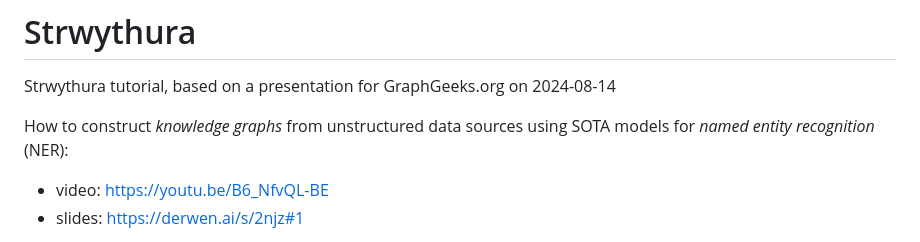
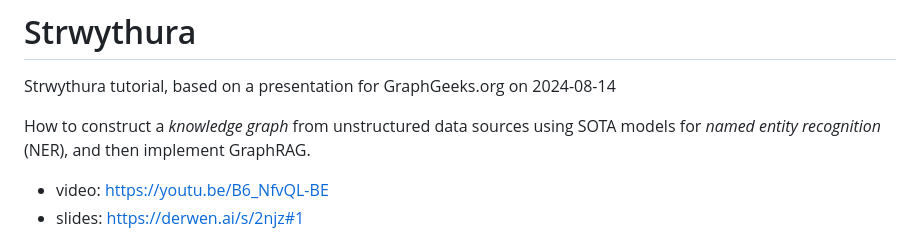
Before and after one commit to DerwenAI/strwythura, a Markdown page: README.md, the part around one of its changes. GitHub-like rendering.

Commit message:
fix typos

```diff
--- a/README.md
+++ b/README.md
@@ -3,8 +3,9 @@
 Strwythura tutorial, based on a presentation for GraphGeeks.org on
 2024-08-14
 
-How to construct _knowledge graphs_ from unstructured data sources
-using SOTA models for _named entity recognition_ (NER):
+How to construct a _knowledge graph_ from unstructured data sources
+using SOTA models for _named entity recognition_ (NER), and then
+implement GraphRAG.
 
   * video: <https://youtu.be/B6_NfvQL-BE>
   * slides: <https://derwen.ai/s/2njz#1>
```
Also changed, not shown: other parts of README.md (+1 -1 lines).
